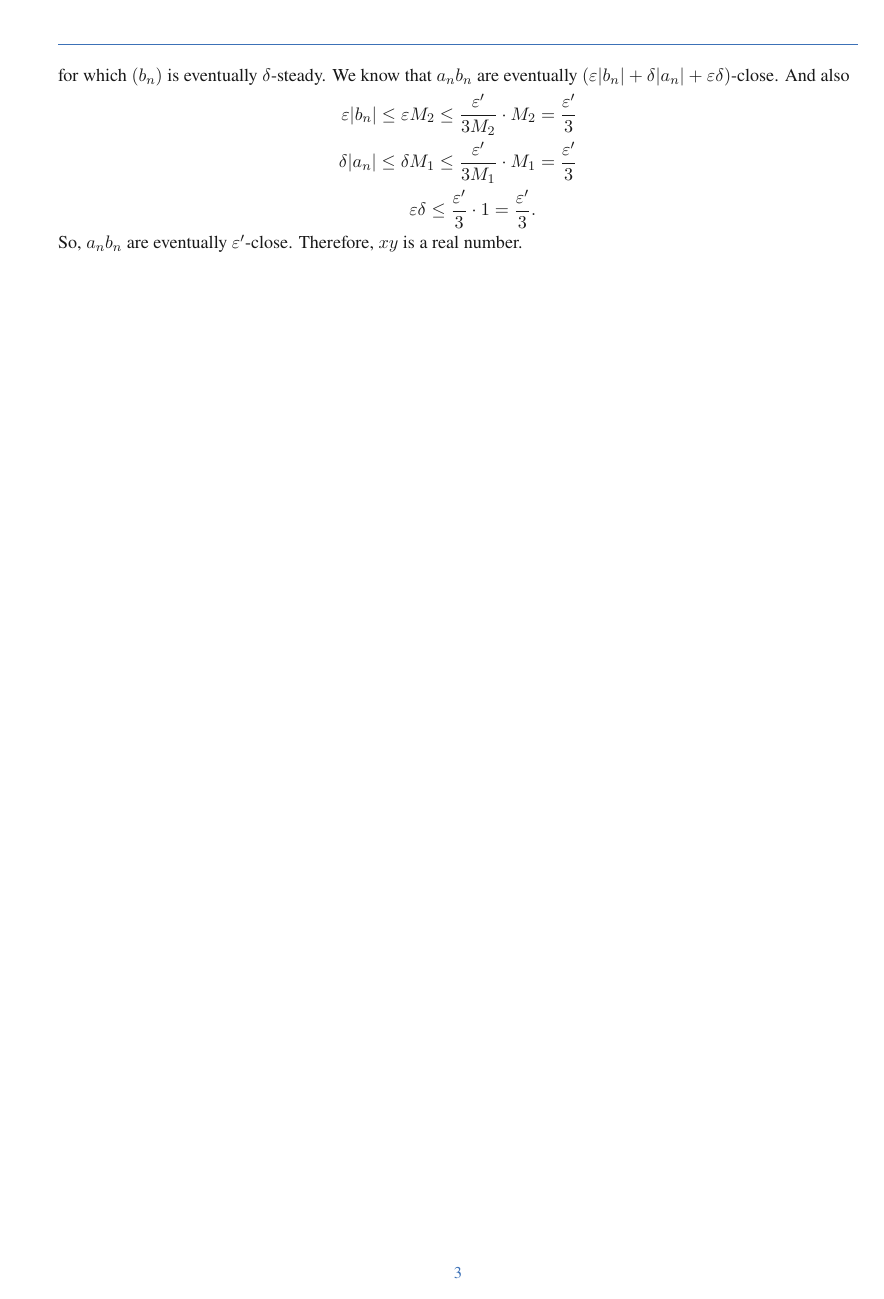
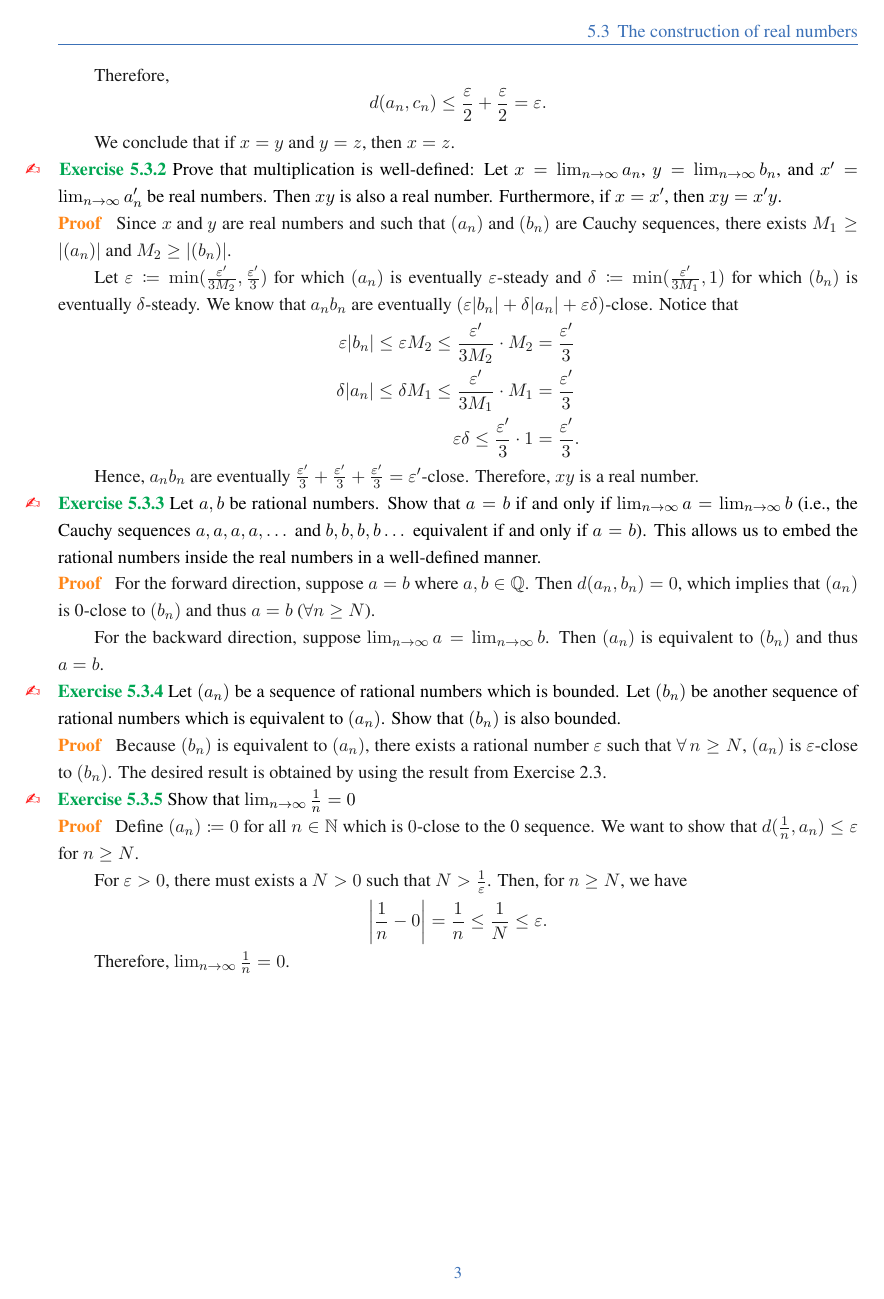
Before and after one commit to Seinichts/RA-Tao-solution, a LaTeX book (elegantbook-en.tex, which reads elegantbook.cls, real-numbers.tex): page 5 of 5. Compiled offline with XeLaTeX; a missing font is replaced by an installed copy or a similar font.

Commit message:
Update proofs

```diff
--- a/elegantbook.cls
+++ b/elegantbook.cls
@@ -389,6 +389,7 @@
 %\RequirePackage{enumerate}
 \RequirePackage{amsmath,mathrsfs,amsfonts,amssymb}
 \RequirePackage{physics}
+\RequirePackage{physics2}
 \RequirePackage{mathtools}
 % \providecommand\qed{}
 % \renewcommand{\qed}{\hfill\ensuremath{\square}}
@@ -1172,9 +1173,9 @@
   \par\ignorespacesafterend}
 
 %% Exercise with counter
-\newcounter{exer}[chapter]
+\newcounter{exer}[section]
 \setcounter{exer}{0}
-\renewcommand{\theexer}{\thechapter.\arabic{exer}}
+\renewcommand{\theexer}{\thesection.\arabic{exer}}
 \newenvironment{exercise}[1][]{
   \refstepcounter{exer}
   \par\noindent\makebox[-3pt][r]{
--- a/real-numbers.tex
+++ b/real-numbers.tex
@@ -62,13 +65,42 @@
 \end{exercise}
 \begin{proof}
   Since $x \text{\ and\ } y$ are real numbers and such that $(a_n) \text{\ and\ } (b_n)$ are Cauchy sequences, there exists $M_1 \geq \abs{(a_n)}$ and $M_2 \geq \abs{(b_n)}$.
-Let $\varepsilon \definedas \min (\frac{\varepsilon'}{3M_2}, \frac{\varepsilon'}{3})$ for which $(a_n)$ is eventually $\varepsilon$-steady. And let
-$\delta \definedas \min (\frac{\varepsilon'}{3M_1}, 1)$ for which $(b_n)$ is eventually $\delta$-steady.
-We know that $a_nb_n$ are eventually $(\varepsilon \abs{b_n} + \delta \abs{a_n} + \varepsilon \delta)$-close. And also
+  \par Let $\varepsilon \definedas \min (\frac{\varepsilon'}{3M_2}, \frac{\varepsilon'}{3})$ for which $(a_n)$ is eventually $\varepsilon$-steady and
+  $\delta \definedas \min (\frac{\varepsilon'}{3M_1}, 1)$ for which $(b_n)$ is eventually $\delta$-steady.
+We know that $a_nb_n$ are eventually $(\varepsilon \abs{b_n} + \delta \abs{a_n} + \varepsilon \delta)$-close. Notice that
 \begin{align*}
 \varepsilon \abs{b_n} \leq \varepsilon M_2 \leq \frac{\varepsilon'}{3M_2} \cdot M_2 &= \frac{\varepsilon'}{3} \\
 \delta \abs{a_n} \leq \delta M_1 \leq \frac{\varepsilon'}{3M_1} \cdot M_1 &= \frac{\varepsilon'}{3} \\
-\varepsilon \delta \leq \frac{\varepsilon'}{3} \cdot 1 = \frac{\varepsilon'}{3}
+\varepsilon \delta \leq \frac{\varepsilon'}{3} \cdot 1 &= \frac{\varepsilon'}{3}
 .\end{align*}
-So, $a_nb_n$ are eventually $\varepsilon'$-close. Therefore, $xy$ is a real number. \par
+\par Hence, $a_nb_n$ are eventually $\frac{\varepsilon'}{3} + \frac{\varepsilon'}{3} + \frac{\varepsilon'}{3} = \varepsilon'$-close. Therefore, $xy$ is a real number. \par
 \end{proof}
+
+\begin{exercise}
+  Let $a, b$ be rational numbers. Show that $a = b$ if and only if  $\lim_{n \to \infty} a = \lim_{n \to \infty} b$
+  (i.e., the Cauchy sequences $a, a, a, a, \dots \text{\ and\ } b, b, b, b \dots$ equivalent if and only if $a = b$).
+  This allows us to embed the rational numbers inside the real numbers in a well-defined manner.
+\end{exercise}
+\begin{proof}
+  For the forward direction, suppose $a = b$ where $a, b \in \mathbb{Q}$. Then $d(a_n, b_n) = 0$, which implies that $(a_n)$ is 0-close to $(b_n)$ and thus $a = b$ ($\forall n \geq N$).
+  \par For the backward direction, suppose $\lim_{n \to \infty} a = \lim_{n \to \infty} b$. Then $(a_n)$ is equivalent to $(b_n)$ and thus $a = b$.
+\end{proof}
+
+\begin{exercise}
+  Let $(a_n)$ be a sequence of rational numbers which is bounded. Let $(b_n)$ be another sequence of rational numbers which is equivalent to $(a_n)$.
+  Show that $(b_n)$ is also bounded.
+\end{exercise}
+\begin{proof}
+  Because $(b_n)$ is equivalent to $(a_n)$, there exists a rational number $\varepsilon$ such that $\forall\, n \geq N$, $(a_n)$ is $\varepsilon$-close to $(b_n)$.
+  The desired result is obtained by using the result from Exercise 2.3.
+\end{proof}
+
+\begin{exercise}
+  Show that $\lim_{n \to \infty} \frac{1}{n} = 0$
+\end{exercise}
+\begin{proof}
+  Define $(a_n) \definedas 0$ for all $n \in \mathbb{N}$ which is $0$-close to the 0 sequence. We want to show that $d(\frac{1}{n}, a_n) \leq \varepsilon$ for $n \geq N$.
+  \par For $\varepsilon > 0$, there must exists a $N > 0$ such that $N > \frac{1}{\varepsilon}$. Then, for $n \geq N$, we have \[
+    \abs{\frac{1}{n} - 0} = \frac{1}{n} \leq \frac{1}{N} \leq \varepsilon.
+  \] \par Therefore, $\lim_{n \to \infty} \frac{1}{n} = 0$.
+\end{proof}
```
Also changed, not shown: elegantbook-en.tex (+4 -3 lines), set-theory.tex (renamed from natural.tex, +1 -1 lines), real-numbers.tex (13 more changed lines).
